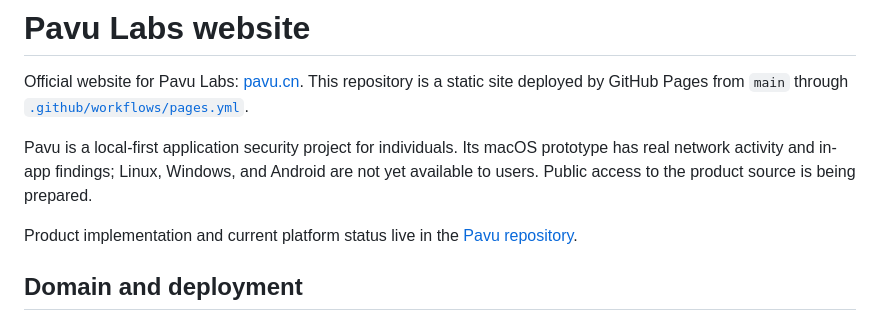
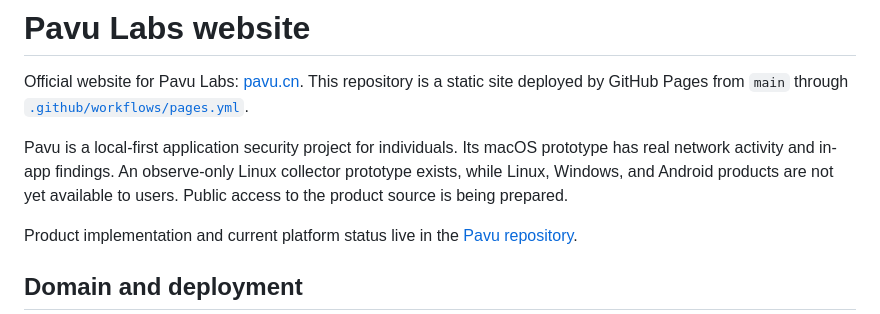
Before and after one commit to pavulabs/pavulabs.github.io, a Markdown page: README.md, the part around the change. GitHub-like rendering.

Commit message:
Clarify Linux prototype status in site README

```diff
--- a/README.md
+++ b/README.md
@@ -2,7 +2,7 @@
 
 Official website for Pavu Labs: [pavu.cn](https://pavu.cn/). This repository is a static site deployed by GitHub Pages from `main` through [`.github/workflows/pages.yml`](.github/workflows/pages.yml).
 
-Pavu is a local-first application security project for individuals. Its macOS prototype has real network activity and in-app findings; Linux, Windows, and Android are not yet available to users. Public access to the product source is being prepared.
+Pavu is a local-first application security project for individuals. Its macOS prototype has real network activity and in-app findings. An observe-only Linux collector prototype exists, while Linux, Windows, and Android products are not yet available to users. Public access to the product source is being prepared.
 
 Product implementation and current platform status live in the [Pavu repository](https://github.com/pavulabs/pavu).
 
```
